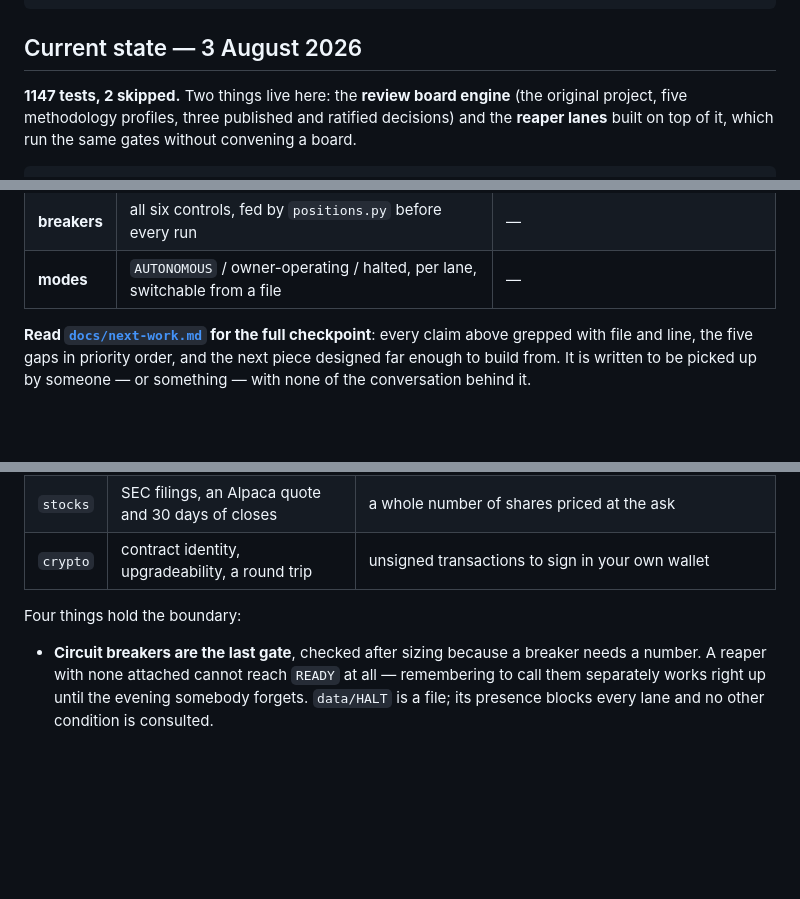
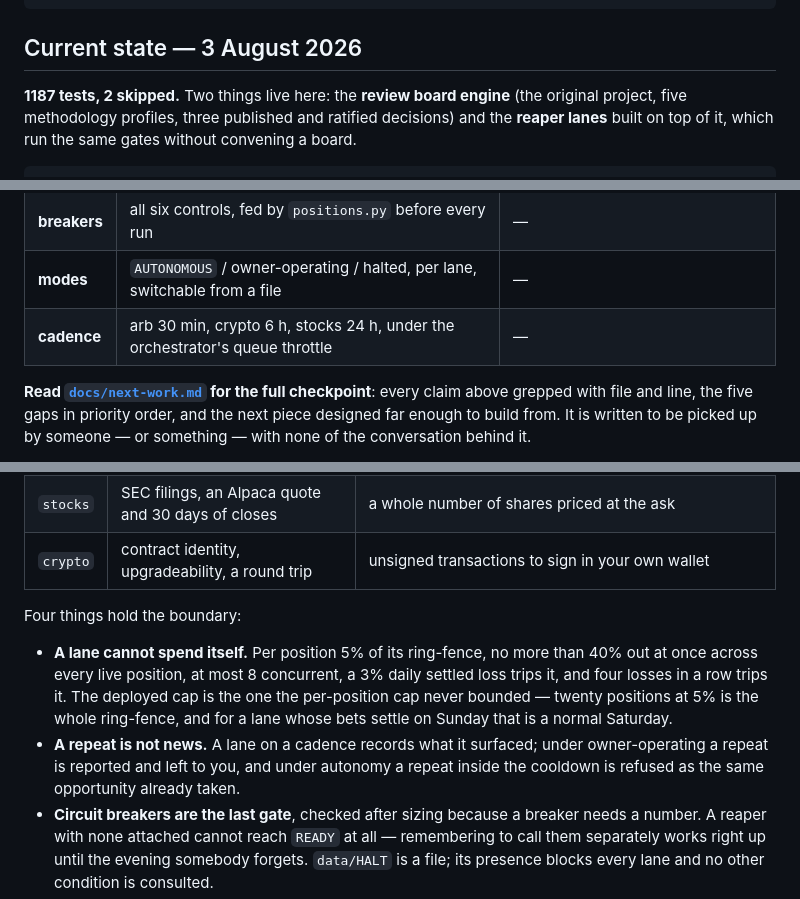
Before and after one commit to ianmcguane681-netizen/RBM-C-S-A.B-, a Markdown page: README.md, 3 parts joined by grey strips. Drawn GitHub-style; blank space fills up the shorter version.

```diff
--- a/README.md
+++ b/README.md
@@ -16,7 +16,7 @@ Deterministic rules must decide.
 
 ## Current state — 3 August 2026
 
-**1147 tests, 2 skipped.** Two things live here: the **review board engine** (the original
+**1187 tests, 2 skipped.** Two things live here: the **review board engine** (the original
 project, five methodology profiles, three published and ratified decisions) and the
 **reaper lanes** built on top of it, which run the same gates without convening a board.
 
@@ -47,6 +47,7 @@ project, five methodology profiles, three published and ratified decisions) and
 | **crypto** | contract → cascade → unsigned transactions | *nothing to wire — it cannot sign, by design* |
 | **breakers** | all six controls, fed by `positions.py` before every run | — |
 | **modes** | `AUTONOMOUS` / owner-operating / halted, per lane, switchable from a file | — |
+| **cadence** | arb 30 min, crypto 6 h, stocks 24 h, under the orchestrator's queue throttle | — |
 
 **Read [`docs/next-work.md`](docs/next-work.md) for the full checkpoint**: every claim above
 grepped with file and line, the five gaps in priority order, and the next piece designed far
@@ -290,6 +291,14 @@ working decision be mistaken for a reviewed one.
 
 Four things hold the boundary:
 
+- **A lane cannot spend itself.** Per position 5% of its ring-fence, no more than 40% out
+  at once across every live position, at most 8 concurrent, a 3% daily settled loss trips
+  it, and four losses in a row trips it. The deployed cap is the one the per-position cap
+  never bounded — twenty positions at 5% is the whole ring-fence, and for a lane whose bets
+  settle on Sunday that is a normal Saturday.
+- **A repeat is not news.** A lane on a cadence records what it surfaced; under
+  owner-operating a repeat is reported and left to you, and under autonomy a repeat inside
+  the cooldown is refused as the same opportunity already taken.
 - **Circuit breakers are the last gate**, checked after sizing because a breaker needs a
   number. A reaper with none attached cannot reach `READY` at all — remembering to call
   them separately works right up until the evening somebody forgets. `data/HALT` is a file;
```
Also changed, not shown: docs/next-work.md (+14 -10 lines).
